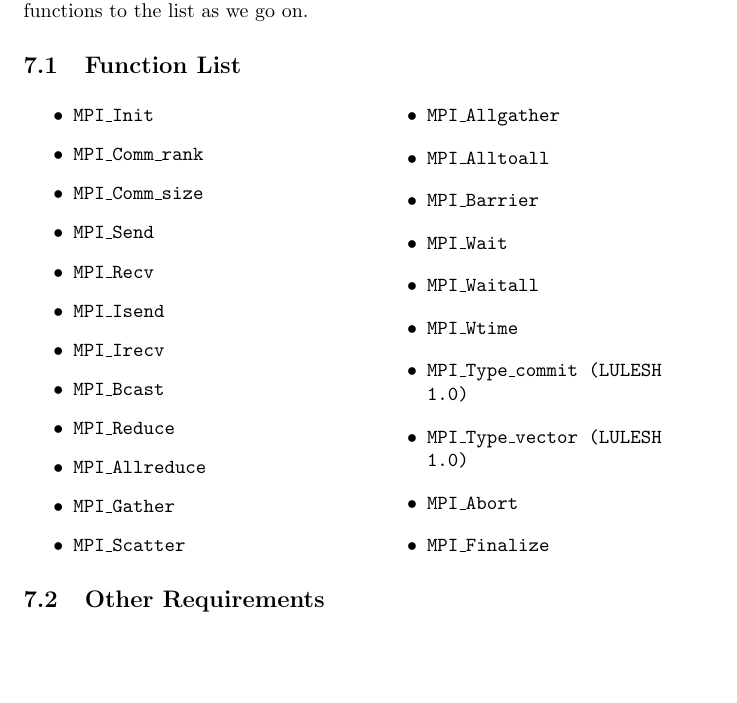
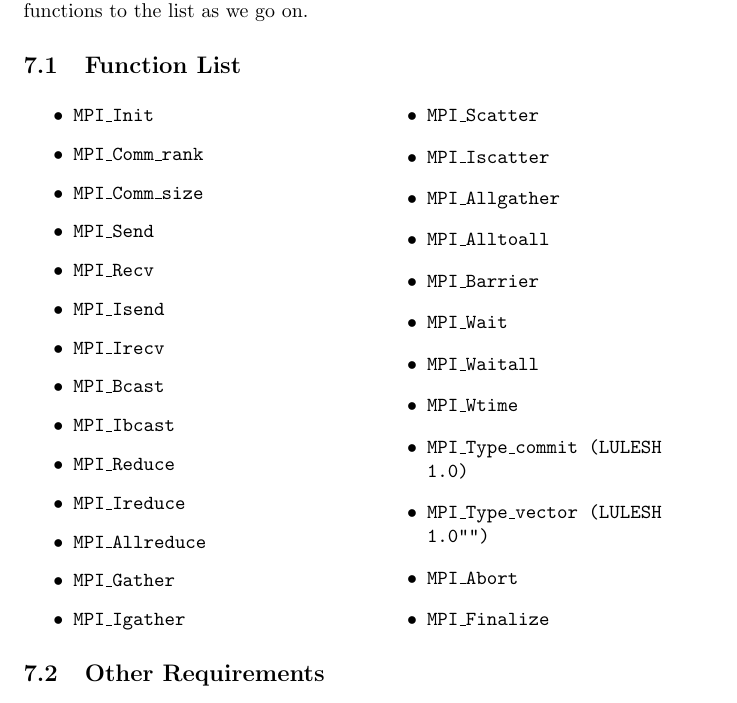
Before and after one commit to LLNL/MPI-Stages, a LaTeX document (tex/reqs.tex): part of page 8 of 8, cut so that both start at the same text, the shorter picture padded with empty space. Compiled offline with pdfLaTeX.

Commit message:
Added functions to be implemented

```diff
--- a/tex/reqs.tex
+++ b/tex/reqs.tex
@@ -196,10 +196,14 @@ Initial subset of MPI functions that will be implemented. We will add more funct
         \itemtt {MPI\_Isend}
         \itemtt {MPI\_Irecv}
         \itemtt {MPI\_Bcast}
+        \itemtt {MPI\_Ibcast}
         \itemtt {MPI\_Reduce}
+        \itemtt {MPI\_Ireduce}
         \itemtt {MPI\_Allreduce}
         \itemtt {MPI\_Gather}
+        \itemtt {MPI\_Igather}
         \itemtt {MPI\_Scatter}
+        \itemtt {MPI\_Iscatter}
         \itemtt {MPI\_Allgather}
         \itemtt {MPI\_Alltoall}
         \itemtt {MPI\_Barrier}
@@ -207,7 +211,7 @@ Initial subset of MPI functions that will be implemented. We will add more funct
         \itemtt {MPI\_Waitall}
         \itemtt {MPI\_Wtime}
         \itemtt {MPI\_Type\_commit (LULESH 1.0)}
-        \itemtt {MPI\_Type\_vector (LULESH 1.0)}
+        \itemtt {MPI\_Type\_vector (LULESH 1.0"")}
         \itemtt {MPI\_Abort}
         \itemtt {MPI\_Finalize}
     \end{itemize}
```
